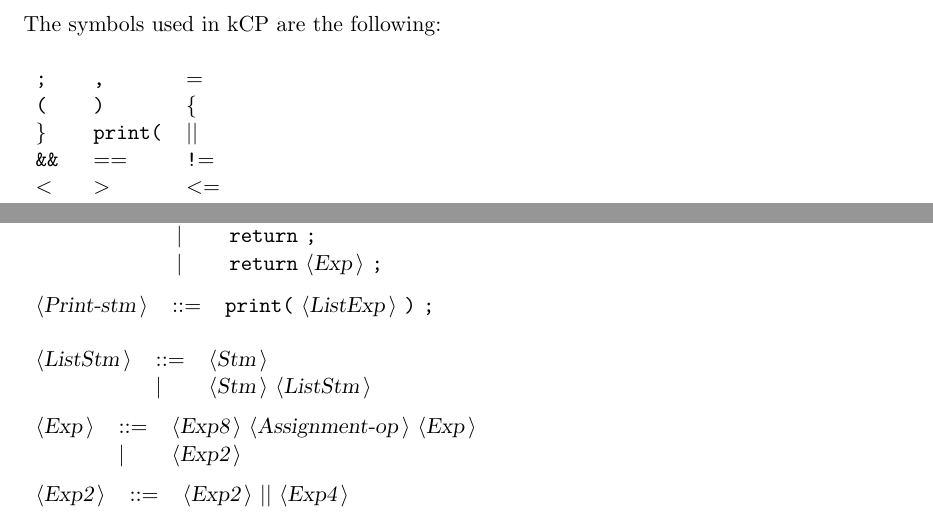
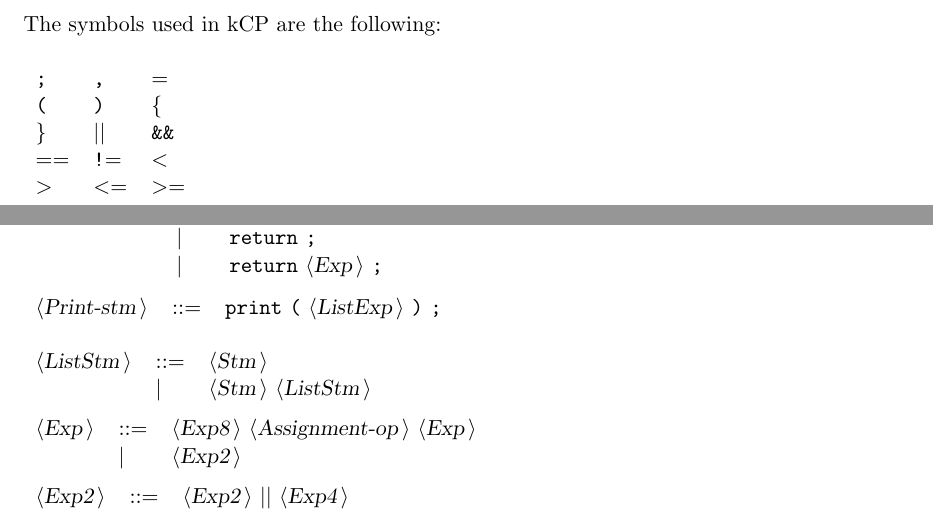
Before and after one commit to kasjan-s/kCP-Interpreter, a LaTeX document (DockCP.tex): two parts of pages 2 and 3 of 5, joined at a grey line, cut so that both start at the same text. Compiled offline with pdfLaTeX.

Commit message:
Fixed print stmt grammar

```diff
--- a/DockCP.tex
+++ b/DockCP.tex
@@ -52,7 +52,8 @@ The symbols used in kCP are the following: \\
 \begin{tabular}{lll}
 {\symb{;}} &{\symb{,}} &{\symb{{$=$}}} \\
 {\symb{(}} &{\symb{)}} &{\symb{\{}} \\
-{\symb{\}}} &{\symb{print(}} &{\symb{{$|$}{$|$}}} \\
-{\symb{\&\&}} &{\symb{{$=$}{$=$}}} &{\symb{!{$=$}}} \\
-{\symb{{$<$}}} &{\symb{{$>$}}} &{\symb{{$<$}{$=$}}} \\
-{\symb{{$>$}{$=$}}} &{\symb{{$+$}}} &{\symb{{$-$}}} \\
+{\symb{\}}} &{\symb{{$|$}{$|$}}} &{\symb{\&\&}} \\
+{\symb{{$=$}{$=$}}} &{\symb{!{$=$}}} &{\symb{{$<$}}} \\
+{\symb{{$>$}}} &{\symb{{$<$}{$=$}}} &{\symb{{$>$}{$=$}}} \\
+{\symb{{$+$}}} &{\symb{{$-$}}} &{\symb{*}} \\
+{\symb{/}} &{\symb{\%}} &{\symb{{$+$}{$+$}}} \\
@@ -163,7 +163,7 @@ All other symbols are terminals.\\
 \end{tabular}\\
 
 \begin{tabular}{lll}
-{\nonterminal{Print-stm}} & {\arrow}  &{\terminal{print(}} {\nonterminal{ListExp}} {\terminal{)}} {\terminal{;}}  \\
+{\nonterminal{Print-stm}} & {\arrow}  &{\terminal{print}} {\terminal{(}} {\nonterminal{ListExp}} {\terminal{)}} {\terminal{;}}  \\
 \end{tabular}\\
 
 \begin{tabular}{lll}
```
Also changed, not shown: DockCP.txt (+9 -10 lines), DockCP.tex (11 more changed lines), 8 other files.
